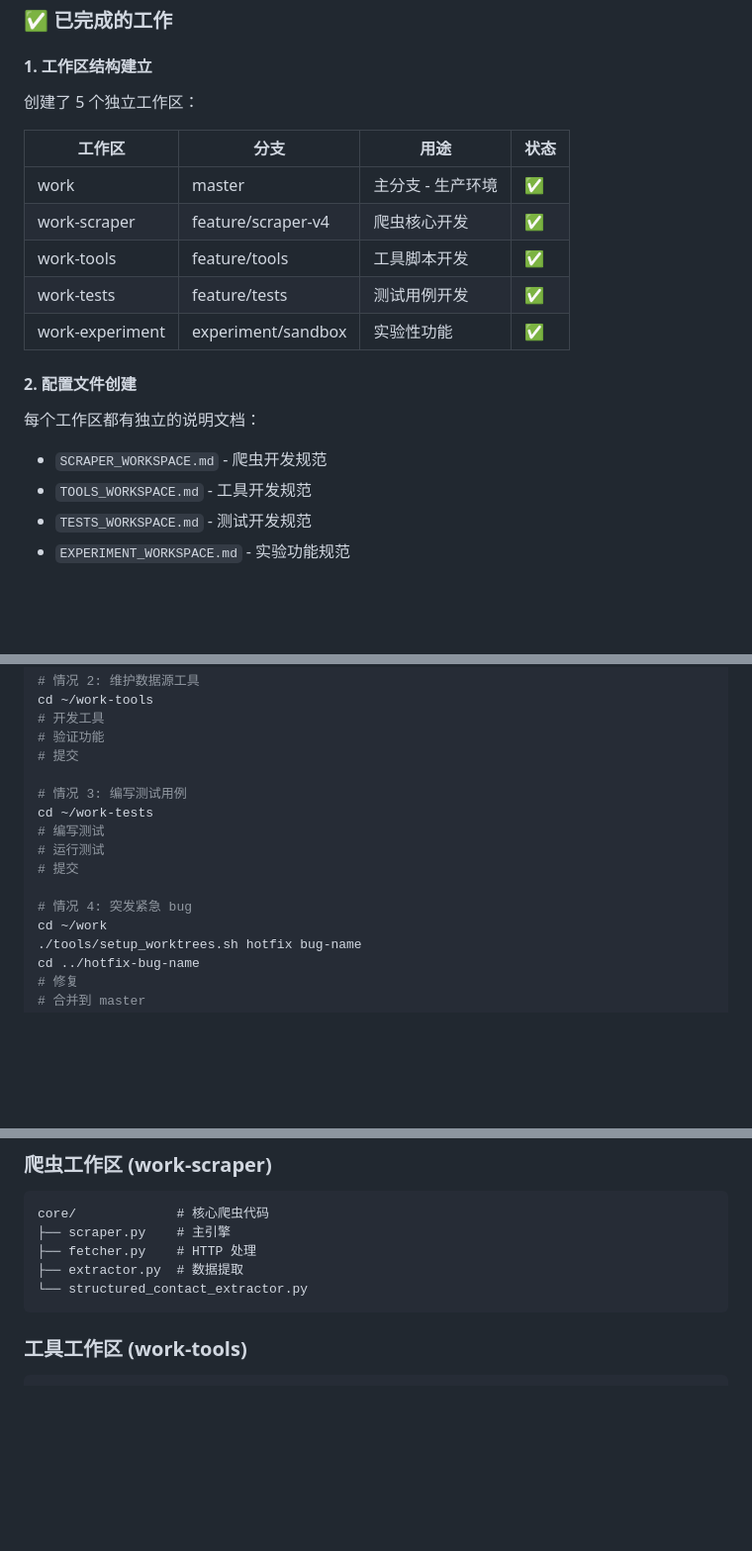
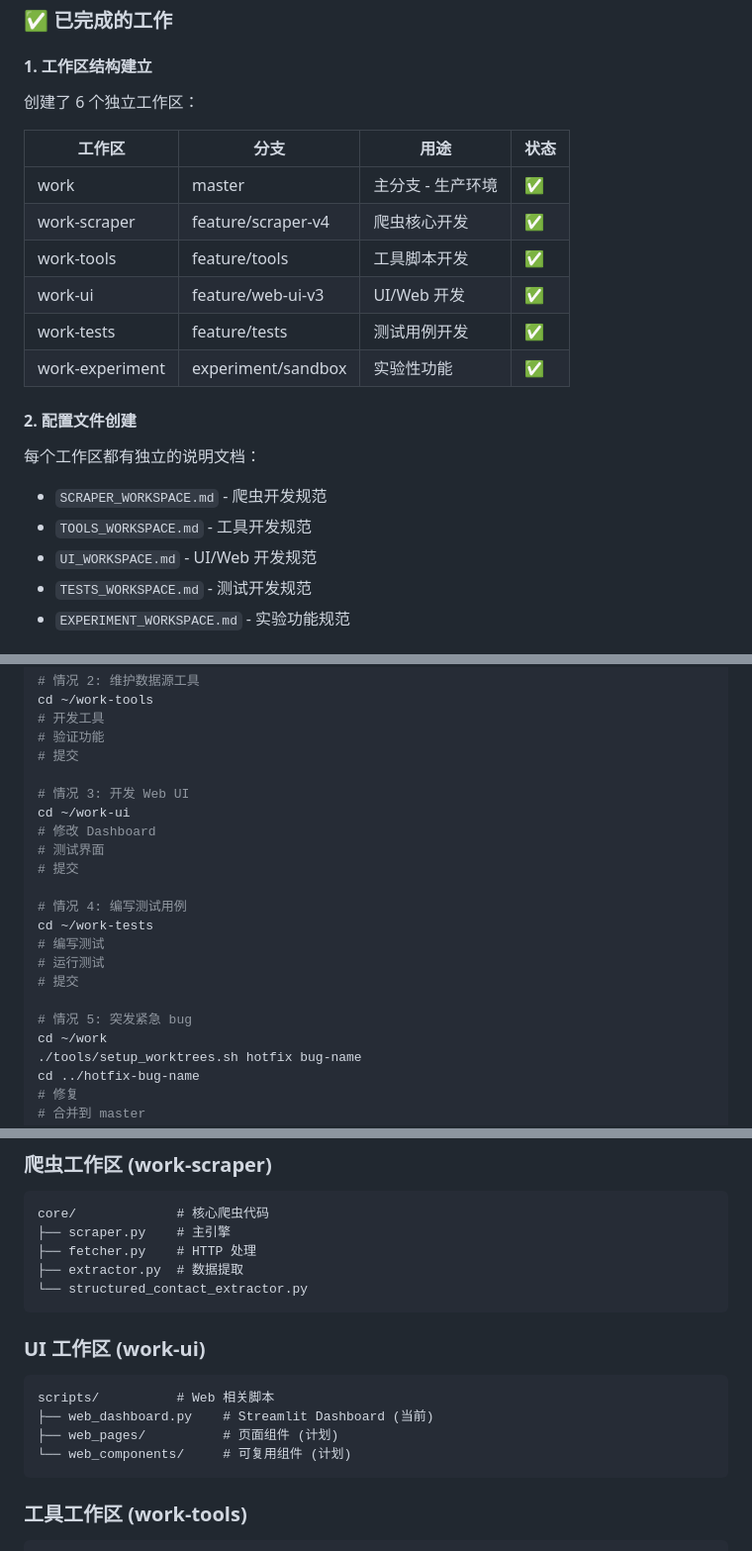
Before and after one commit to laochendeai/work, a Markdown page: docs/WORKTREE_OPTIMIZATION_SUMMARY.md, 3 parts joined by grey strips. Shown at 99% size. GitHub-like rendering; blank space fills up the shorter version.

Commit message:
docs: 更新 Worktree 优化总结文档
- 更新工作区数量统计 (5 → 6)
- 添加 work-ui 工作区配置说明
- 更新并行任务数指标 (5 → 6)
- 更新项目文件映射和使用示例

🤖 Generated with [Claude Code](https://claude.com/claude-code)

Co-Authored-By: Claude <noreply@anthropic.com>

````diff
--- a/docs/WORKTREE_OPTIMIZATION_SUMMARY.md
+++ b/docs/WORKTREE_OPTIMIZATION_SUMMARY.md
@@ -13,13 +13,14 @@
 ### ✅ 已完成的工作
 
 #### 1. 工作区结构建立
-创建了 5 个独立工作区：
+创建了 6 个独立工作区：
 
 | 工作区 | 分支 | 用途 | 状态 |
 |--------|------|------|------|
 | work | master | 主分支 - 生产环境 | ✅ |
 | work-scraper | feature/scraper-v4 | 爬虫核心开发 | ✅ |
 | work-tools | feature/tools | 工具脚本开发 | ✅ |
+| work-ui | feature/web-ui-v3 | UI/Web 开发 | ✅ |
 | work-tests | feature/tests | 测试用例开发 | ✅ |
 | work-experiment | experiment/sandbox | 实验性功能 | ✅ |
 
@@ -28,6 +29,7 @@
 
 - `SCRAPER_WORKSPACE.md` - 爬虫开发规范
 - `TOOLS_WORKSPACE.md` - 工具开发规范
+- `UI_WORKSPACE.md` - UI/Web 开发规范
 - `TESTS_WORKSPACE.md` - 测试开发规范
 - `EXPERIMENT_WORKSPACE.md` - 实验功能规范
 
@@ -85,13 +87,19 @@ cd ~/work-tools
 # 验证功能
 # 提交
 
-# 情况 3: 编写测试用例
+# 情况 3: 开发 Web UI
+cd ~/work-ui
+# 修改 Dashboard
+# 测试界面
+# 提交
+
+# 情况 4: 编写测试用例
 cd ~/work-tests
 # 编写测试
 # 运行测试
 # 提交
 
-# 情况 4: 突发紧急 bug
+# 情况 5: 突发紧急 bug
 cd ~/work
 ./tools/setup_worktrees.sh hotfix bug-name
 cd ../hotfix-bug-name
@@ -139,6 +147,14 @@ core/             # 核心爬虫代码
 ├── fetcher.py    # HTTP 处理
 ├── extractor.py  # 数据提取
 └── structured_contact_extractor.py
+```
+
+### UI 工作区 (work-ui)
+```
+scripts/          # Web 相关脚本
+├── web_dashboard.py    # Streamlit Dashboard (当前)
+├── web_pages/          # 页面组件 (计划)
+└── web_components/     # 可复用组件 (计划)
 ```
 
 ### 工具工作区 (work-tools)
````
Also changed, not shown: other parts of docs/WORKTREE_OPTIMIZATION_SUMMARY.md (+3 -3 lines).
